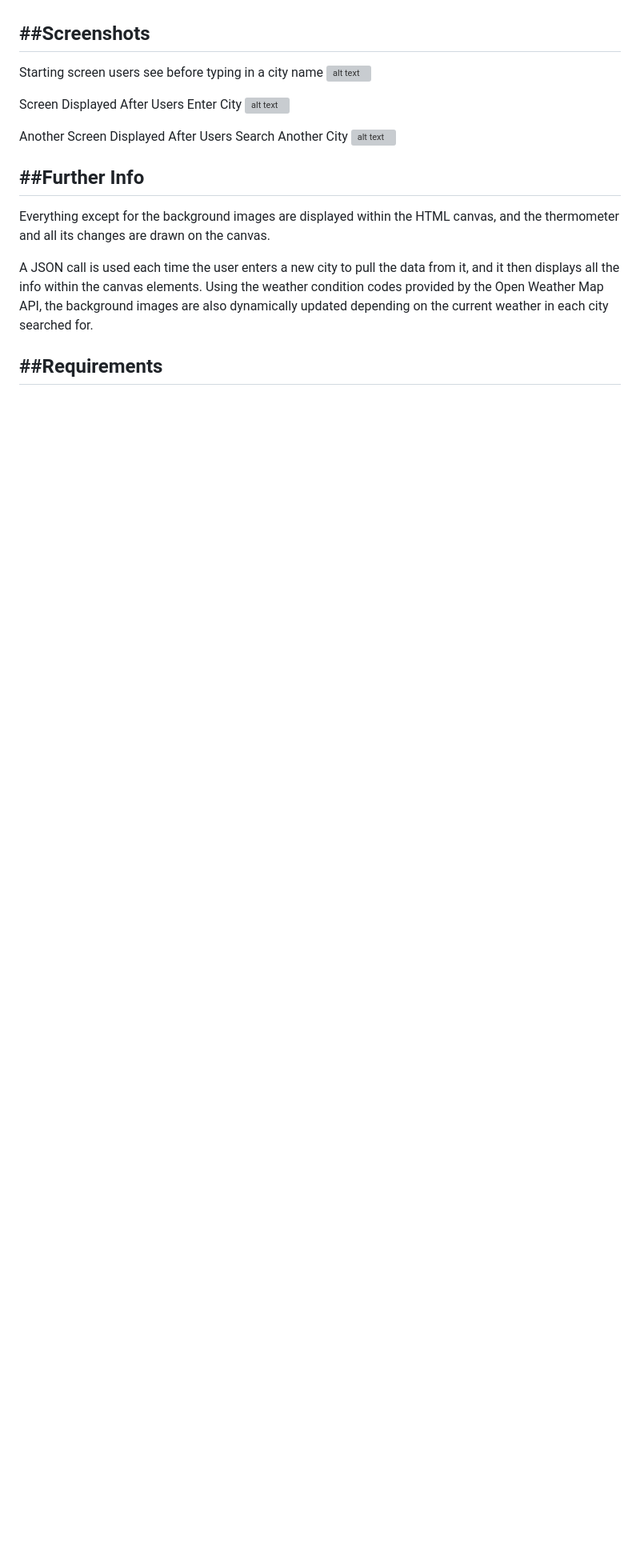
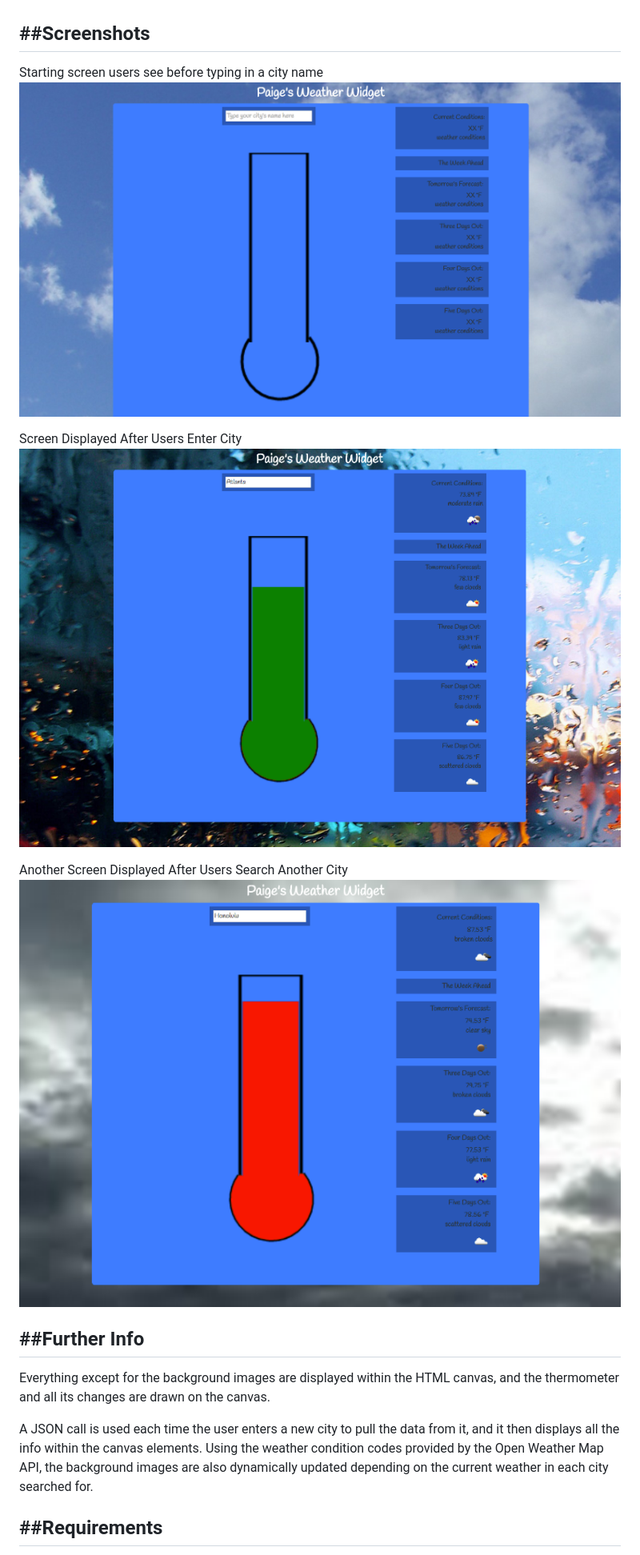
Before and after one commit to paigen11/weather-widget, a Markdown page: readme.md, the part around the change. Shown: that part at 80% size. Drawn GitHub-style; pictures changed too: screenshots/second-updated-screen.png (added); blank space fills up the shorter version; grey boxes are pictures that could not be loaded.

Commit message:
Update readme again

```diff
--- a/readme.md
+++ b/readme.md
@@ -20,13 +20,13 @@ Paige Niedringhaus
 ##Screenshots
 ---
 Starting screen users see before typing in a city name
-![alt text]()
+![alt text](https://github.com/paigen11/weather-widget/blob/master/screenshots/home-screen.png 'home-screen.png')
 
 Screen Displayed After Users Enter City
-![alt text]()
+![alt text](https://github.com/paigen11/weather-widget/blob/master/screenshots/updated-screen.png 'updated-screen.png')
 
 Another Screen Displayed After Users Search Another City
-![alt text]()
+![alt text](https://github.com/paigen11/weather-widget/blob/master/screenshots/second-updated-screen.png 'second-updated-screen.png')
 
 ##Further Info
 ---
```
